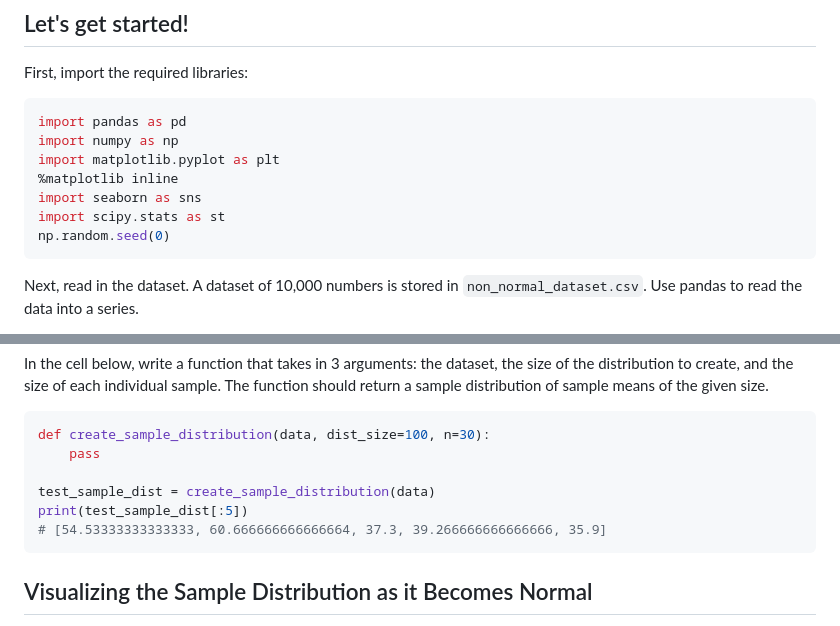
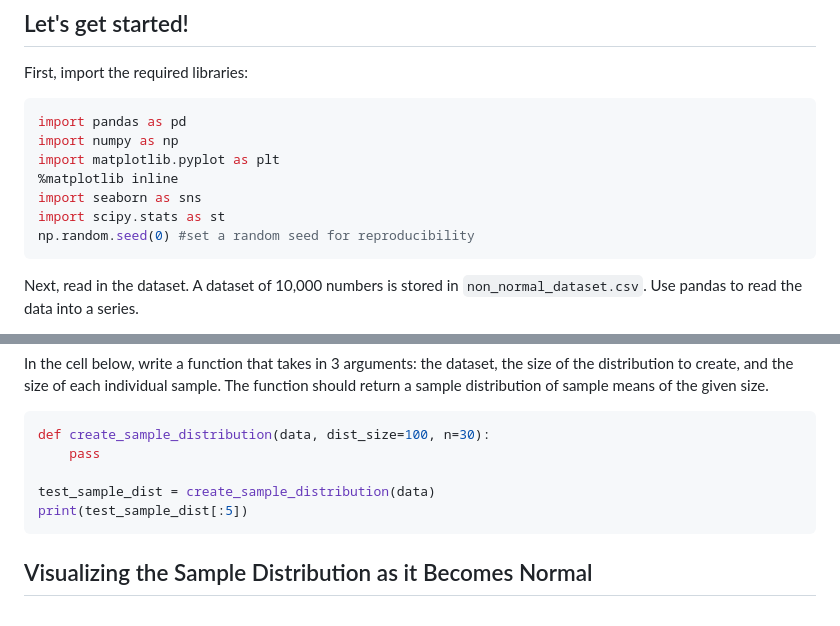
Before and after one commit to learn-co-curriculum/dsc-central-limit-theorem-lab, a Markdown page: README.md, 2 parts joined by grey strips. GitHub-like rendering.

Commit message:
adding comment regarding random seed

````diff
--- a/README.md
+++ b/README.md
@@ -22,7 +22,7 @@ import matplotlib.pyplot as plt
 %matplotlib inline
 import seaborn as sns
 import scipy.stats as st
-np.random.seed(0)
+np.random.seed(0) #set a random seed for reproducibility
 ```
 
 Next, read in the dataset.  A dataset of 10,000 numbers is stored in `non_normal_dataset.csv`. Use pandas to read the data into a series.
@@ -106,7 +106,6 @@ def create_sample_distribution(data, dist_size=100, n=30):
 
 test_sample_dist = create_sample_distribution(data)
 print(test_sample_dist[:5])
-# [54.53333333333333, 60.666666666666664, 37.3, 39.266666666666666, 35.9]
 ```
 
 ## Visualizing the Sample Distribution as it Becomes Normal
````
Also changed, not shown: index_files/index_25_0.png, index_files/index_28_0.png, index_files/index_31_0.png, index_files/index_9_0.png, 1 other file.
